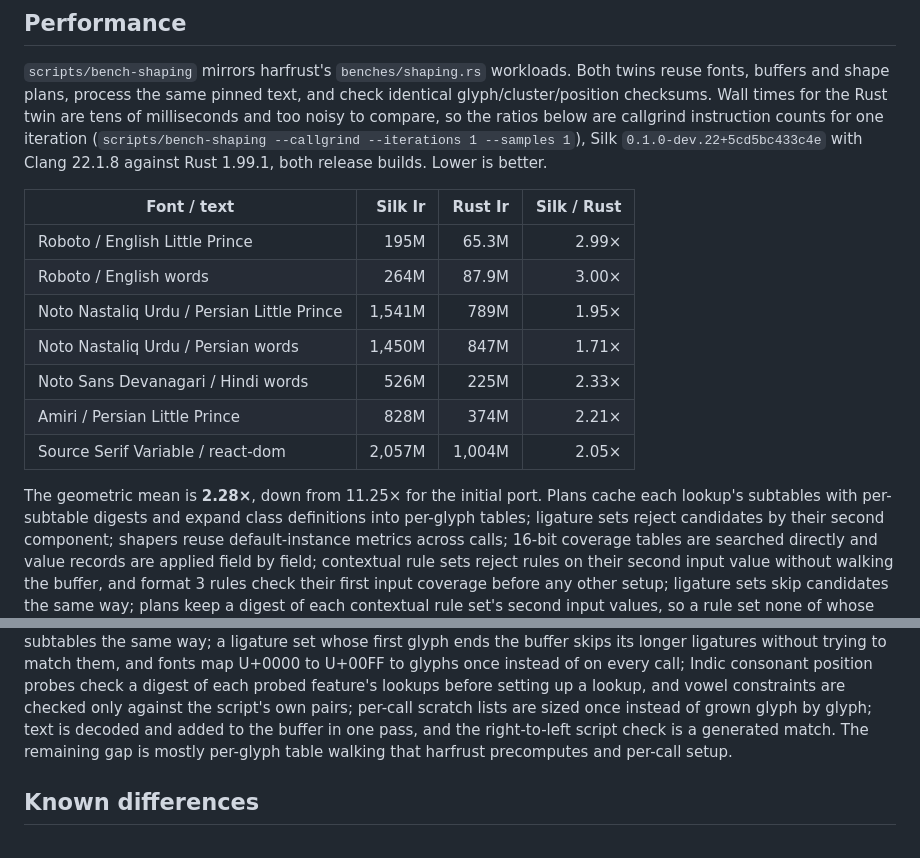
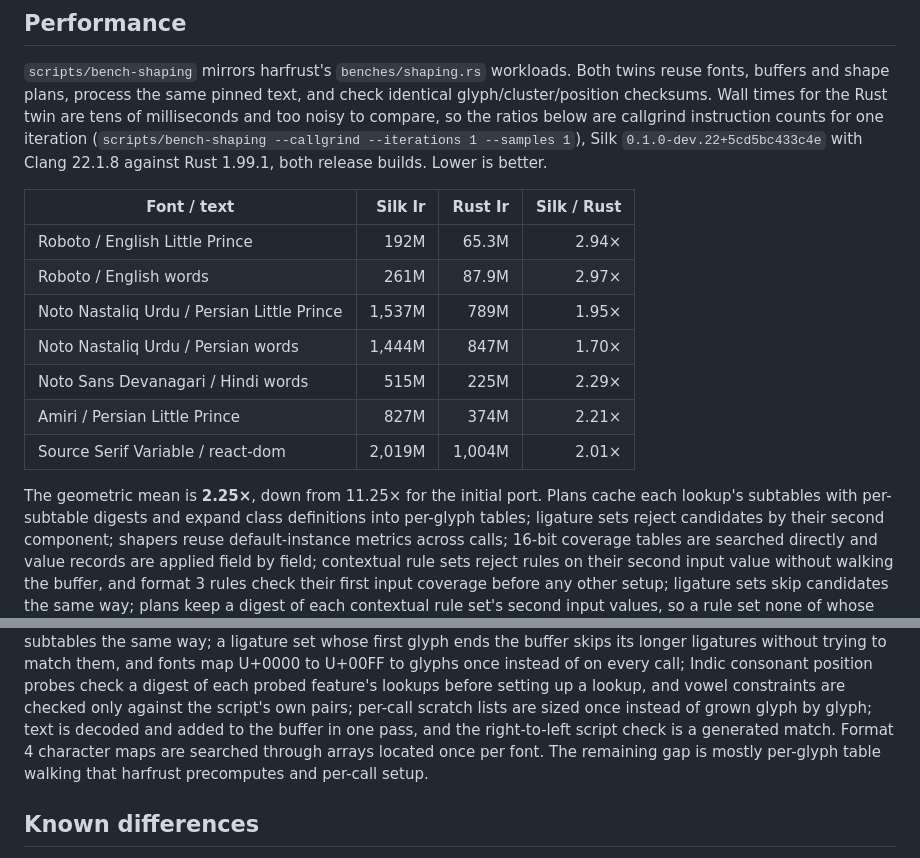
Before and after one commit to julia-script/read-fonts, a Markdown page: harfrust/README.md, 2 parts joined by grey strips. Drawn GitHub-style.

Commit message:
Update harfrust benchmark table

```diff
--- a/harfrust/README.md
+++ b/harfrust/README.md
@@ -143,15 +143,15 @@ builds. Lower is better.
 
 | Font / text | Silk Ir | Rust Ir | Silk / Rust |
 | --- | ---: | ---: | ---: |
-| Roboto / English Little Prince | 195M | 65.3M | 2.99× |
-| Roboto / English words | 264M | 87.9M | 3.00× |
-| Noto Nastaliq Urdu / Persian Little Prince | 1,541M | 789M | 1.95× |
-| Noto Nastaliq Urdu / Persian words | 1,450M | 847M | 1.71× |
-| Noto Sans Devanagari / Hindi words | 526M | 225M | 2.33× |
-| Amiri / Persian Little Prince | 828M | 374M | 2.21× |
-| Source Serif Variable / react-dom | 2,057M | 1,004M | 2.05× |
+| Roboto / English Little Prince | 192M | 65.3M | 2.94× |
+| Roboto / English words | 261M | 87.9M | 2.97× |
+| Noto Nastaliq Urdu / Persian Little Prince | 1,537M | 789M | 1.95× |
+| Noto Nastaliq Urdu / Persian words | 1,444M | 847M | 1.70× |
+| Noto Sans Devanagari / Hindi words | 515M | 225M | 2.29× |
+| Amiri / Persian Little Prince | 827M | 374M | 2.21× |
+| Source Serif Variable / react-dom | 2,019M | 1,004M | 2.01× |
 
-The geometric mean is **2.28×**, down from 11.25× for the initial port. Plans
+The geometric mean is **2.25×**, down from 11.25× for the initial port. Plans
 cache each lookup's subtables with per-subtable digests and expand class
 definitions into per-glyph tables; ligature sets reject candidates by their
 second component; shapers reuse default-instance metrics across calls; 16-bit
@@ -189,7 +189,8 @@ U+0000 to U+00FF to glyphs once instead of on every call; Indic consonant
 position probes check a digest of each probed feature's lookups before setting
 up a lookup, and vowel constraints are checked only against the script's own
 pairs; per-call scratch lists are sized once instead of grown glyph by glyph; text is decoded and added to the buffer in one pass, and
-the right-to-left script check is a generated match. The remaining gap is mostly per-glyph table walking that harfrust
+the right-to-left script check is a generated match. Format 4 character maps
+are searched through arrays located once per font. The remaining gap is mostly per-glyph table walking that harfrust
 precomputes and per-call setup.
 
 ## Known differences
```
